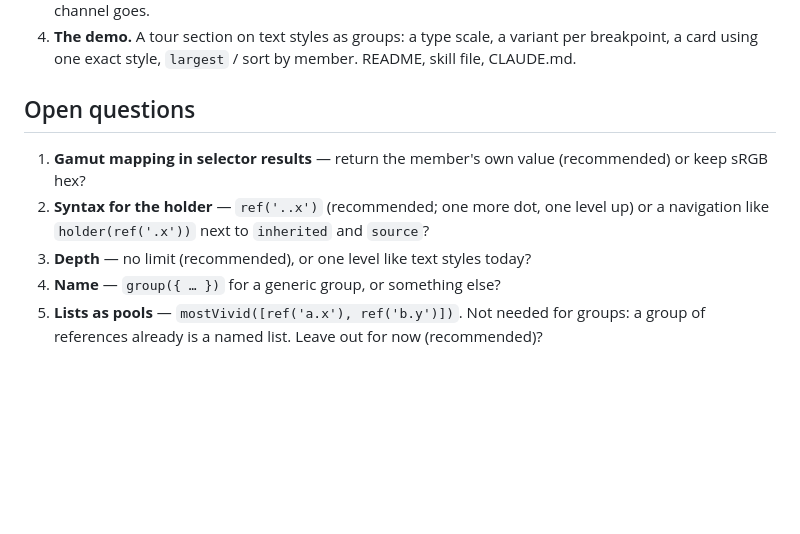
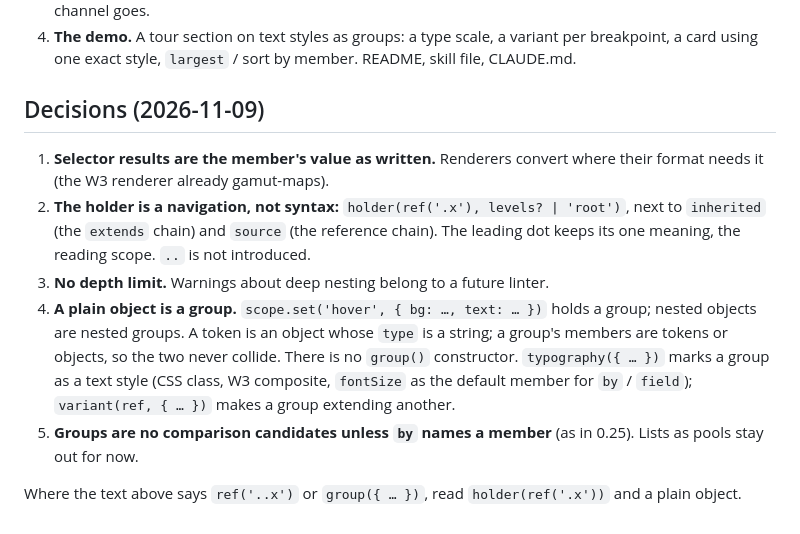
Before and after one commit to meodai/design-book, a Markdown page: docs/design/groups.md, the part around the change. Drawn GitHub-style; blank space fills up the shorter version.

Commit message:
design: groups, decisions

```diff
--- a/docs/design/groups.md
+++ b/docs/design/groups.md
@@ -182,15 +182,24 @@ downstream color book (which has no groups) rendering exactly as before.
    variant per breakpoint, a card using one exact style, `largest` / sort by
    member. README, skill file, CLAUDE.md.
 
-## Open questions
+## Decisions (2026-11-09)
 
-1. **Gamut mapping in selector results** — return the member's own value
-   (recommended) or keep sRGB hex?
-2. **Syntax for the holder** — `ref('..x')` (recommended; one more dot, one
-   level up) or a navigation like `holder(ref('.x'))` next to `inherited` and
-   `source`?
-3. **Depth** — no limit (recommended), or one level like text styles today?
-4. **Name** — `group({ … })` for a generic group, or something else?
-5. **Lists as pools** — `mostVivid([ref('a.x'), ref('b.y')])`. Not needed for
-   groups: a group of references already is a named list. Leave out for now
-   (recommended)?
+1. **Selector results are the member's value as written.** Renderers convert
+   where their format needs it (the W3 renderer already gamut-maps).
+2. **The holder is a navigation, not syntax:** `holder(ref('.x'), levels? |
+   'root')`, next to `inherited` (the `extends` chain) and `source` (the
+   reference chain). The leading dot keeps its one meaning, the reading scope.
+   `..` is not introduced.
+3. **No depth limit.** Warnings about deep nesting belong to a future linter.
+4. **A plain object is a group.** `scope.set('hover', { bg: …, text: … })`
+   holds a group; nested objects are nested groups. A token is an object whose
+   `type` is a string; a group's members are tokens or objects, so the two
+   never collide. There is no `group()` constructor. `typography({ … })` marks
+   a group as a text style (CSS class, W3 composite, `fontSize` as the default
+   member for `by` / `field`); `variant(ref, { … })` makes a group extending
+   another.
+5. **Groups are no comparison candidates unless `by` names a member** (as in
+   0.25). Lists as pools stay out for now.
+
+Where the text above says `ref('..x')` or `group({ … })`, read
+`holder(ref('.x'))` and a plain object.
```
